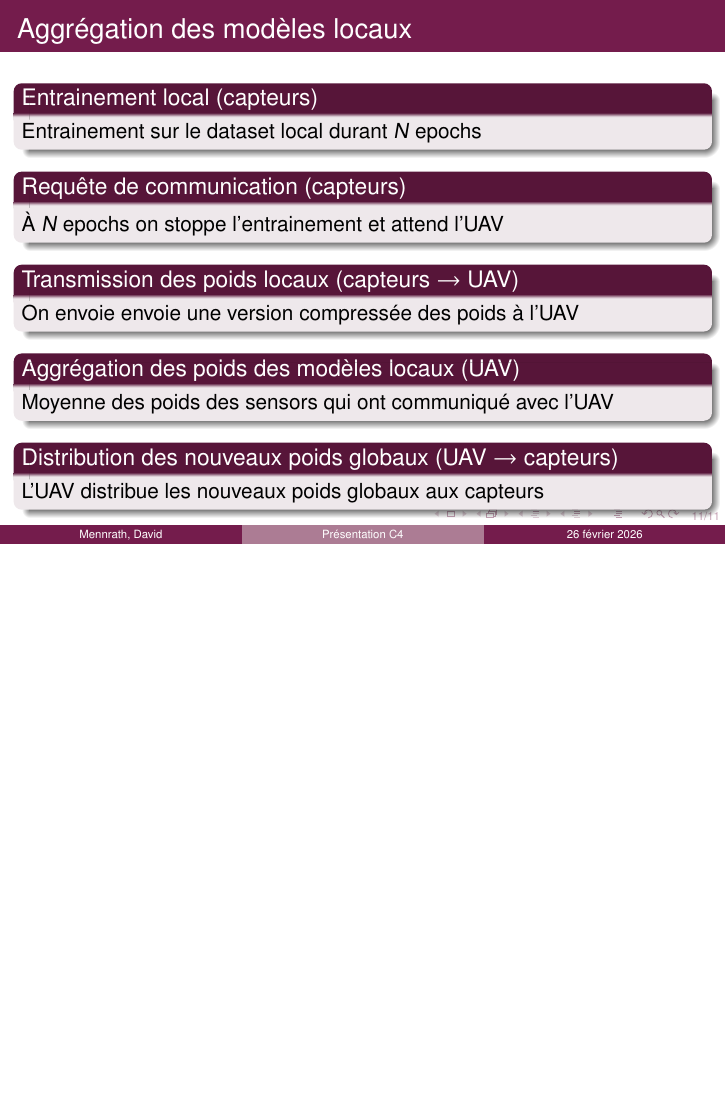
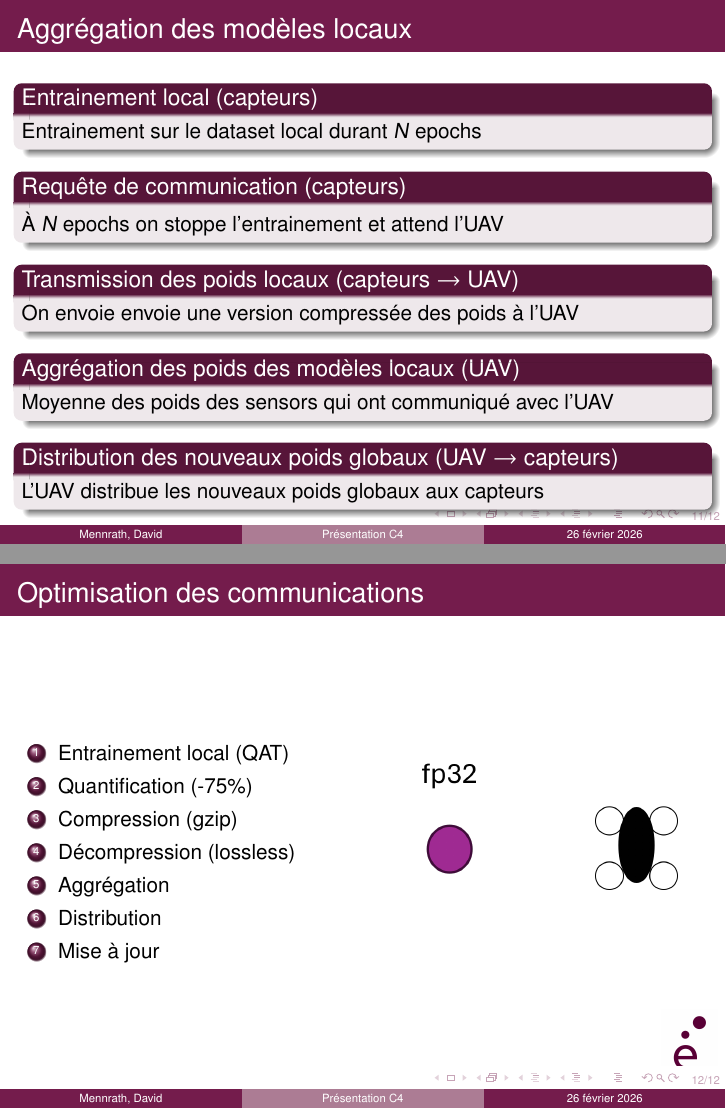
Before and after one commit to l0men/PresentationC4, LaTeX slides (main.tex, which reads Louis/setup.tex): page 18 of 18 before the commit and pages 18 and 25 of 25 after it, the two joined at a grey line, the shorter picture padded with empty space. Compiled offline with pdfLaTeX.

Commit message:
ava,cée de ma partie

```diff
--- a/Louis/setup.tex
+++ b/Louis/setup.tex
@@ -202,6 +203,29 @@
 
+\begin{frame}[c]{Optimisation des communications}
 
+    \begin{columns}
+    \column{0.5\textwidth}
+    \begin{enumerate}
+        \item <1-> Entrainement local (QAT)
+        \item <2-> Quantification (-75\%)
+        \item <3-> Compression (gzip)
+        \item <4-> Décompression (lossless)
+        \item <5-> Aggrégation
+        \item <6-> Distribution
+        \item <7-> Mise à jour
+    \end{enumerate}
+    \column{0.5\textwidth}
+        \begin{figure}
 
-
+            \centering
+            \only<1>{\includegraphics[width=0.8\textwidth]{img/send0.png}}%
+            \only<2>{\includegraphics[width=0.8\textwidth]{img/send1.png}}%
+            \only<3>{\includegraphics[width=0.8\textwidth]{img/send2.png}}%
+            \only<4>{\includegraphics[width=0.8\textwidth]{img/send3.png}}%
+            \only<5>{\includegraphics[width=0.8\textwidth]{img/send4.png}}%
+            \only<6>{\includegraphics[width=0.8\textwidth]{img/send5.png}}%
+            \only<7>{\includegraphics[width=0.8\textwidth]{img/send0.png}}%
+        \end{figure}
+    \end{columns}
 
 \end{frame}
```
Also changed, not shown: main.tex (+0 -3 lines), img/send0.png (added), img/send1.png (added), img/send2.png (added), img/send3.png (added), img/send4.png (added), img/send5.png (added), Louis/setup.tex (1 more changed lines).
